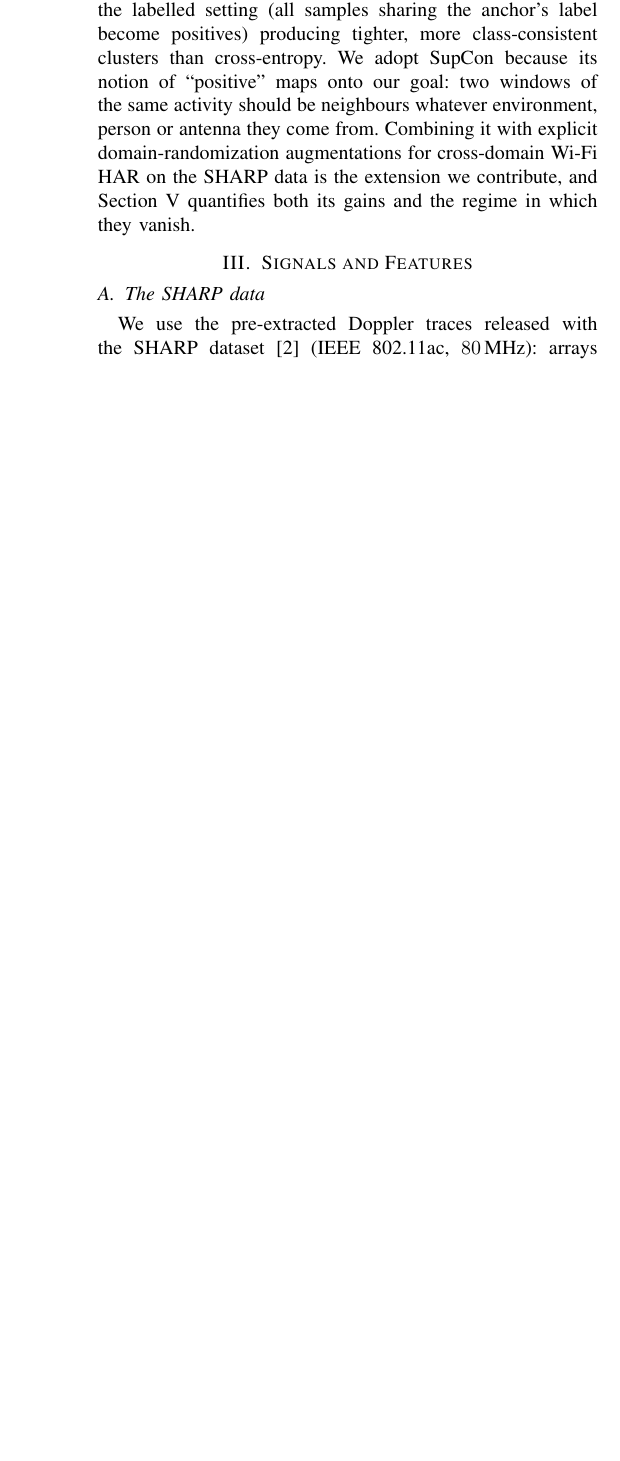
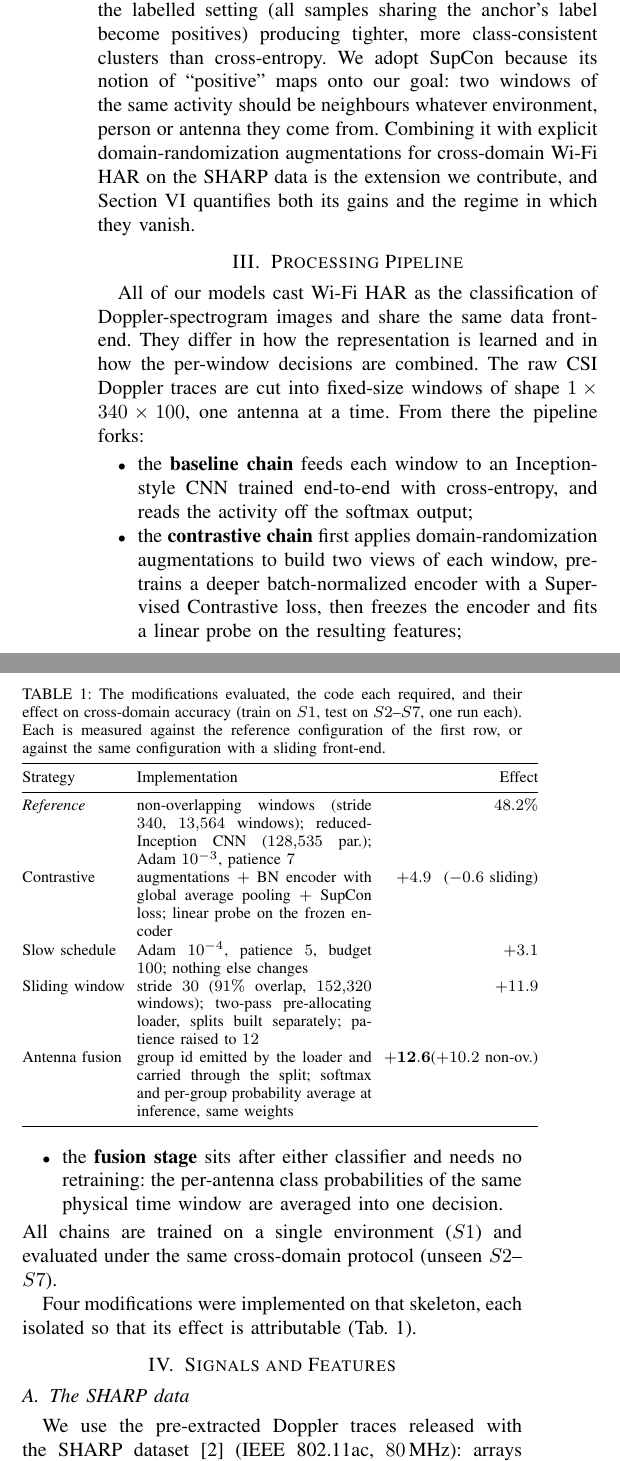
Before and after one commit to kekko7072/NNDL_progetto_WiFi_HAR, a LaTeX paper (report/report.tex, which reads report/model.tex): part of one column of page 2 of 5 before the commit and two parts of the columns of page 2 of 5 after it, the two joined at a grey line, cut so that both start at the same text, the shorter picture padded with empty space. Compiled offline with pdfLaTeX; a missing font is replaced by an installed copy or a similar font; a LaTeX package or settings file that is missing is left out.

Commit message:
Final report update

```diff
--- a/report/model.tex
+++ b/report/model.tex
@@ -1,4 +1,67 @@
 % !TEX root = report.tex
+
+\section{Processing Pipeline}
+\label{sec:processing_architecture}
+
+All of our models cast Wi-Fi HAR as the classification of Doppler-spectrogram
+images and share the same data front-end. They differ in how the
+representation is learned and in how the per-window decisions are
+combined. The raw CSI Doppler traces are cut into fixed-size
+windows of shape $1\times340\times100$, one antenna at a time.
+From there the pipeline forks:
+\begin{itemize}
+  \item the \textbf{baseline chain} feeds each window to an
+  Inception-style CNN trained end-to-end with cross-entropy, and reads the
+  activity off the softmax output;
+  \item the \textbf{contrastive chain} first applies
+  domain-randomization augmentations to build two views of each window, pre-trains
+  a deeper batch-normalized encoder with a Supervised Contrastive loss, then
+  freezes the encoder and fits a linear probe on the resulting features;
+  \item the \textbf{fusion stage} sits after either classifier and needs
+  no retraining: the per-antenna class probabilities of the same physical time
+  window are averaged into one decision.
+\end{itemize}
+All chains are trained on a single environment ($S1$) and evaluated under the
+same cross-domain protocol (unseen $S2$--$S7$).
+
+Four modifications were implemented on that skeleton, each isolated so that its
+effect is attributable (\tab{tab:versions}).
+
+\begin{table}[t]
+  \centering
+  \caption{The modifications evaluated, the code each required, and their effect
+  on cross-domain accuracy (train on $S1$, test on $S2$--$S7$, one run each).
+  Each is measured against the reference configuration of the first row, or
+  against the same configuration with a sliding front-end.}
+  \label{tab:versions}
+  \setlength{\tabcolsep}{3pt}
+  \footnotesize
+  \begin{tabular}{@{}lp{0.47\columnwidth}r@{}}
+    \toprule
+    Strategy & Implementation & Effect\\
+    \midrule
+    \emph{Reference} &
+      non-overlapping windows (stride $340$, $13{,}564$ windows);
+      reduced-Inception CNN ($128{,}535$ par.); Adam $10^{-3}$, patience $7$
+      & $48.2\%$\\[2pt]
+    Contrastive &
+      augmentations $+$ BN encoder with global average pooling $+$ SupCon loss;
+      linear probe on the frozen encoder
+      & $+4.9$ \newline ($-0.6$ sliding)\\[2pt]
+    Slow schedule &
+      Adam $10^{-4}$, patience $5$, budget $100$; nothing else changes
+      & $+3.1$\\[2pt]
+    Sliding window &
+      stride $30$ ($91\%$ overlap, $152{,}320$ windows); two-pass
+      pre-allocating loader, splits built separately; patience raised to $12$
+      & $+11.9$\\[2pt]
+    Antenna fusion &
+      group id emitted by the loader and carried through the split; softmax and
+      per-group probability average at inference, same weights
+      & $\mathbf{+12.6}$ \newline ($+10.2$ non-ov.)\\
+    \bottomrule
+  \end{tabular}
+\end{table}
 
 \section{Signals and Features}
 \label{sec:model}
```
Also changed, not shown: report/reproducibility.tex (+1 -1 lines), report/results.tex (+1 -1 lines), report/Makefile, report/report.pdf, report/model.tex (2 more changed lines), 3 other files.
